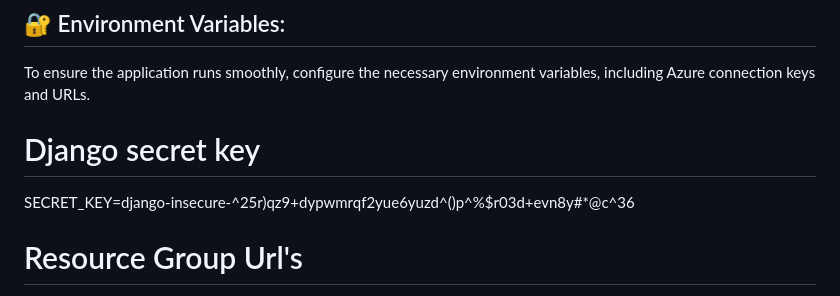
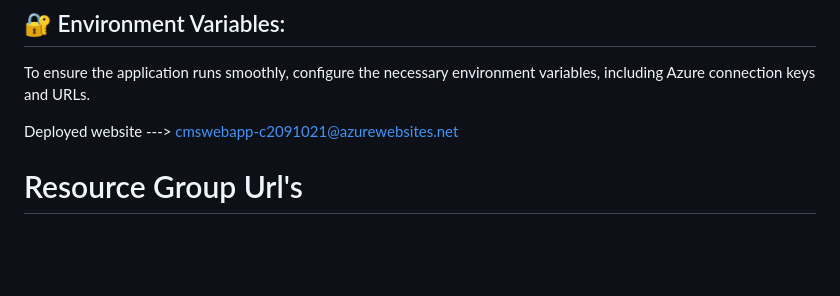
Before and after one commit to Abdullah-Alholiel/CMSWebApp, a Markdown page: README.md, the part around the change. Drawn GitHub-style; blank space fills up the shorter version.

```diff
--- a/README.md
+++ b/README.md
@@ -58,10 +58,7 @@
 ## 🔐 Environment Variables:
 To ensure the application runs smoothly, configure the necessary environment variables, including Azure connection keys and URLs.
 
-# Django secret key
-SECRET_KEY=django-insecure-^25r)qz9+dypwmrqf2yue6yuzd^()p^%$r03d+evn8y#*@c^36
-
-
+Deployed website ---> cmswebapp-c2091021@azurewebsites.net
 
 
 # Resource Group Url's
```
